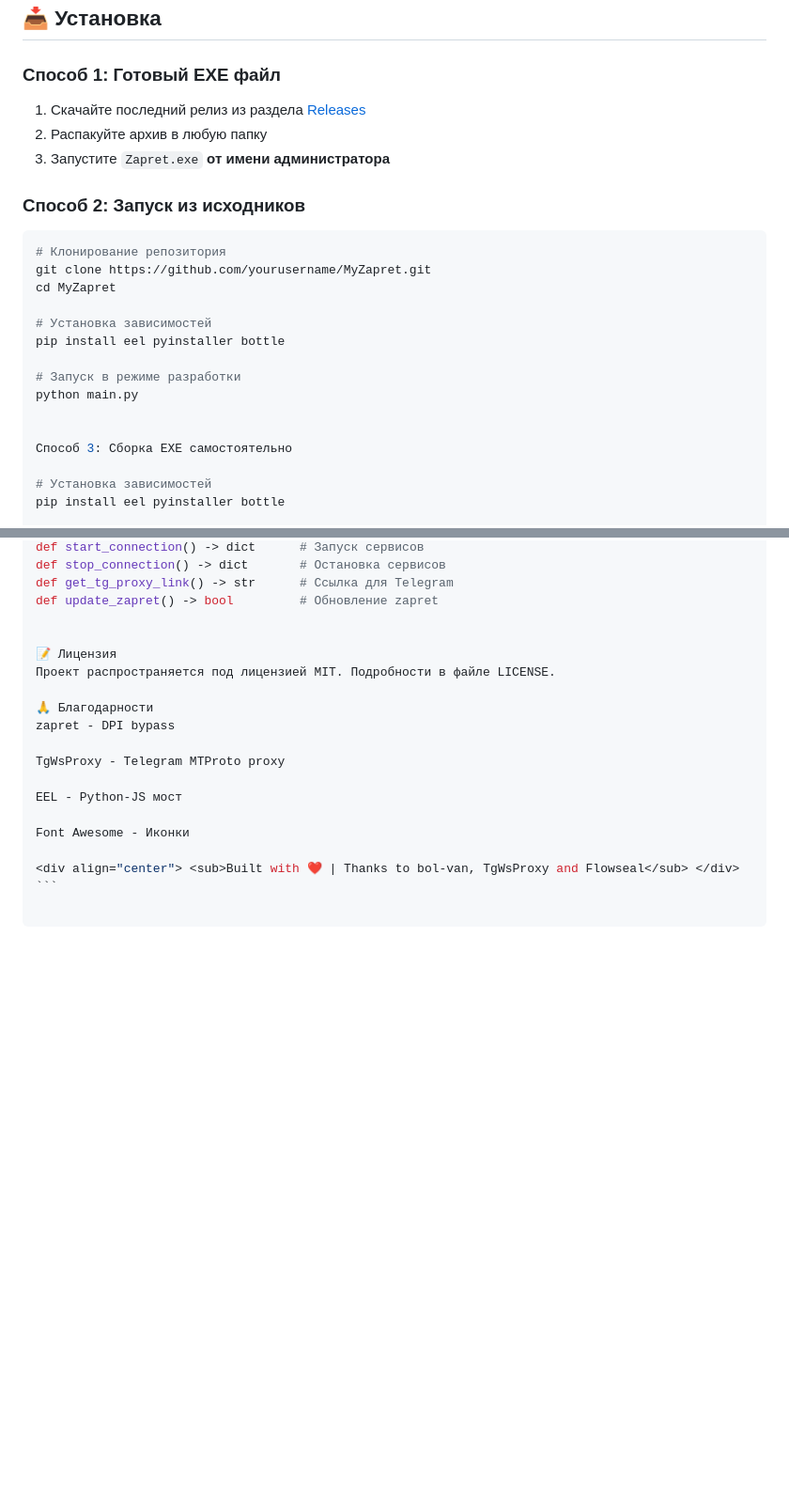
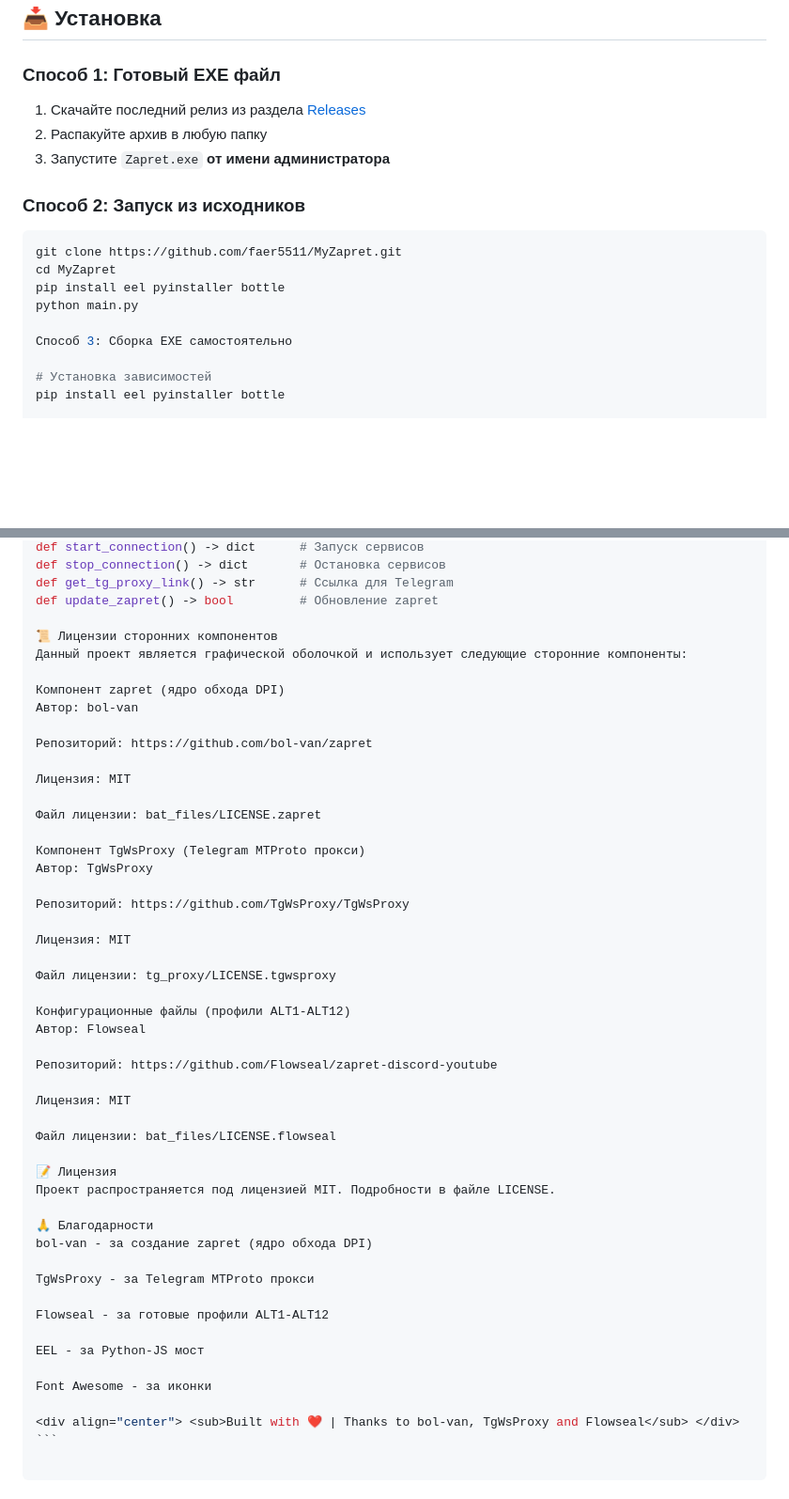
Before and after one commit to faer5511/MyZapret, a Markdown page: README.md, 2 parts joined by grey strips. Shown at 94% size. Drawn GitHub-style; blank space fills up the shorter version.

Commit message:
Добавлены лицензии для сторонних компонентов: zapret, TgWsProxy, Flowseal

````diff
--- a/README.md
+++ b/README.md
@@ -68,16 +69,10 @@
 
 ### Способ 2: Запуск из исходников
 ```bash
-# Клонирование репозитория
-git clone https://github.com/yourusername/MyZapret.git
+git clone https://github.com/faer5511/MyZapret.git
 cd MyZapret
-
-# Установка зависимостей
 pip install eel pyinstaller bottle
-
-# Запуск в режиме разработки
 python main.py
-
 
 Способ 3: Сборка EXE самостоятельно
 
@@ -232,17 +227,48 @@ def stop_connection() -> dict       # Остановка сервисов
 def get_tg_proxy_link() -> str      # Ссылка для Telegram
 def update_zapret() -> bool         # Обновление zapret
 
+📜 Лицензии сторонних компонентов
+Данный проект является графической оболочкой и использует следующие сторонние компоненты:
+
+Компонент zapret (ядро обхода DPI)
+Автор: bol-van
+
+Репозиторий: https://github.com/bol-van/zapret
+
+Лицензия: MIT
+
+Файл лицензии: bat_files/LICENSE.zapret
+
+Компонент TgWsProxy (Telegram MTProto прокси)
+Автор: TgWsProxy
+
+Репозиторий: https://github.com/TgWsProxy/TgWsProxy
+
+Лицензия: MIT
+
+Файл лицензии: tg_proxy/LICENSE.tgwsproxy
+
+Конфигурационные файлы (профили ALT1-ALT12)
+Автор: Flowseal
+
+Репозиторий: https://github.com/Flowseal/zapret-discord-youtube
+
+Лицензия: MIT
+
+Файл лицензии: bat_files/LICENSE.flowseal
 
 📝 Лицензия
 Проект распространяется под лицензией MIT. Подробности в файле LICENSE.
 
 🙏 Благодарности
-zapret - DPI bypass
+bol-van - за создание zapret (ядро обхода DPI)
 
-TgWsProxy - Telegram MTProto proxy
+TgWsProxy - за Telegram MTProto прокси
 
-EEL - Python-JS мост
+Flowseal - за готовые профили ALT1-ALT12
 
-Font Awesome - Иконки
+EEL - за Python-JS мост
+
+Font Awesome - за иконки
 
 <div align="center"> <sub>Built with ❤️ | Thanks to bol-van, TgWsProxy and Flowseal</sub> </div> ```
````
Also changed, not shown: other parts of README.md (+3 -2 lines).
